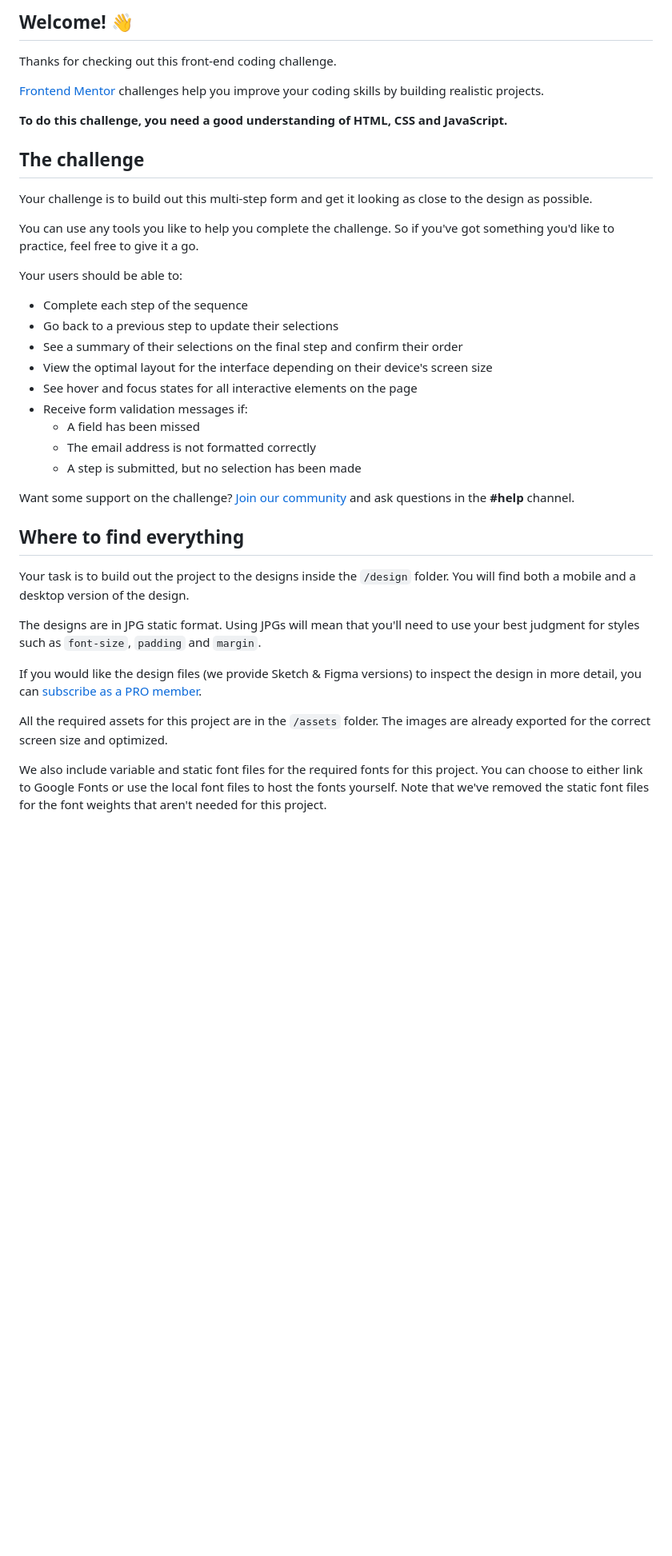
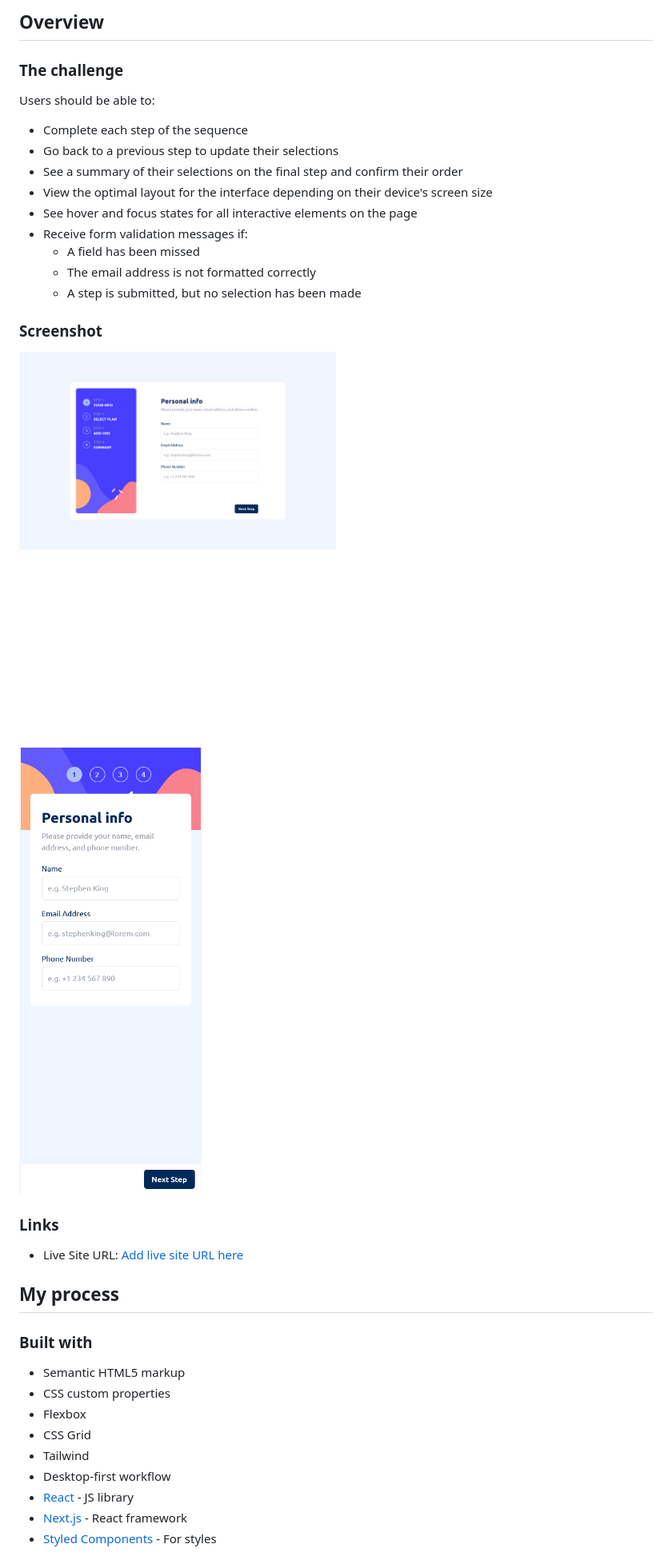
Before and after one commit to Mdalasini/multi-step-form-main, a Markdown page: README.md, the part around the change printed below. Shown: that part at 80% size. Drawn GitHub-style; pictures changed too: assets/images/multi-step-form-desktop-ss.png (added), assets/images/multi-step-form-mobile-ss.png (added); blank space fills up the shorter version.

Commit message:
chore: personilsed README template

```diff
--- a/README.md
+++ b/README.md
@@ -4,19 +4,9 @@
 
-## Welcome! 👋
+## Overview
 
-Thanks for checking out this front-end coding challenge.
+### The challenge
 
-[Frontend Mentor](https://www.frontendmentor.io) challenges help you improve your coding skills by building realistic projects.
-
-**To do this challenge, you need a good understanding of HTML, CSS and JavaScript.**
-
-## The challenge
-
-Your challenge is to build out this multi-step form and get it looking as close to the design as possible.
-
-You can use any tools you like to help you complete the challenge. So if you've got something you'd like to practice, feel free to give it a go.
-
-Your users should be able to:
+Users should be able to:
 
 - Complete each step of the sequence
 - Go back to a previous step to update their selections
@@ -28,17 +18,26 @@ Your users should be able to:
   - The email address is not formatted correctly
   - A step is submitted, but no selection has been made
 
-Want some support on the challenge? [Join our community](https://www.frontendmentor.io/community) and ask questions in the **#help** channel.
+### Screenshot
 
-## Where to find everything
+![Desktop Screenshot](/assets/images/multi-step-form-desktop-ss.png)
+![Mobile Screenshot](/assets/images/multi-step-form-mobile-ss.png)
 
-Your task is to build out the project to the designs inside the `/design` folder. You will find both a mobile and a desktop version of the design.
+### Links
 
-The designs are in JPG static format. Using JPGs will mean that you'll need to use your best judgment for styles such as `font-size`, `padding` and `margin`.
+- Live Site URL: [Add live site URL here](https://lovely-tartufo-d65b0d.netlify.app/)
 
-If you would like the design files (we provide Sketch & Figma versions) to inspect the design in more detail, you can [subscribe as a PRO member](https://www.frontendmentor.io/pro).
+## My process
 
-All the required assets for this project are in the `/assets` folder. The images are already exported for the correct screen size and optimized.
+### Built with
 
-We also include variable and static font files for the required fonts for this project. You can choose to either link to Google Fonts or use the local font files to host the fonts yourself. Note that we've removed the static font files for the font weights that aren't needed for this project.
+- Semantic HTML5 markup
+- CSS custom properties
+- Flexbox
+- CSS Grid
+- Tailwind
+- Desktop-first workflow
+- [React](https://reactjs.org/) - JS library
+- [Next.js](https://nextjs.org/) - React framework
+- [Styled Components](https://styled-components.com/) - For styles
 
```
Also changed, not shown: other parts of README.md (+7 -55 lines), README-template.md (deleted, +0 -118 lines).
